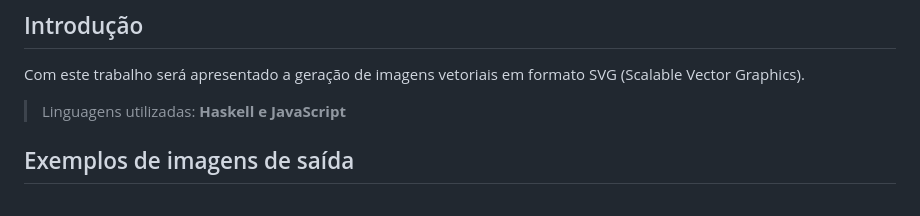
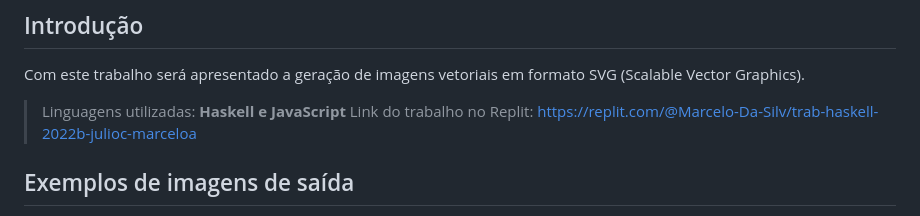
Before and after one commit to elc117/trab-haskell-2022b-julioc-marceloa, a Markdown page: README.md, the part around the change. Rendered like a GitHub page.

```diff
--- a/README.md
+++ b/README.md
@@ -4,6 +4,7 @@
 ## Introdução
 Com este trabalho será apresentado a geração de imagens vetoriais em formato SVG (Scalable Vector Graphics).
 > Linguagens utilizadas: **Haskell e JavaScript**
+> Link do trabalho no Replit: https://replit.com/@Marcelo-Da-Silv/trab-haskell-2022b-julioc-marceloa
 
 ## Exemplos de imagens de saída
 A imagem base utilizada será o logo da montadora de automóveis Audi. Abaixo está o exemlo da logomarca original:
```
